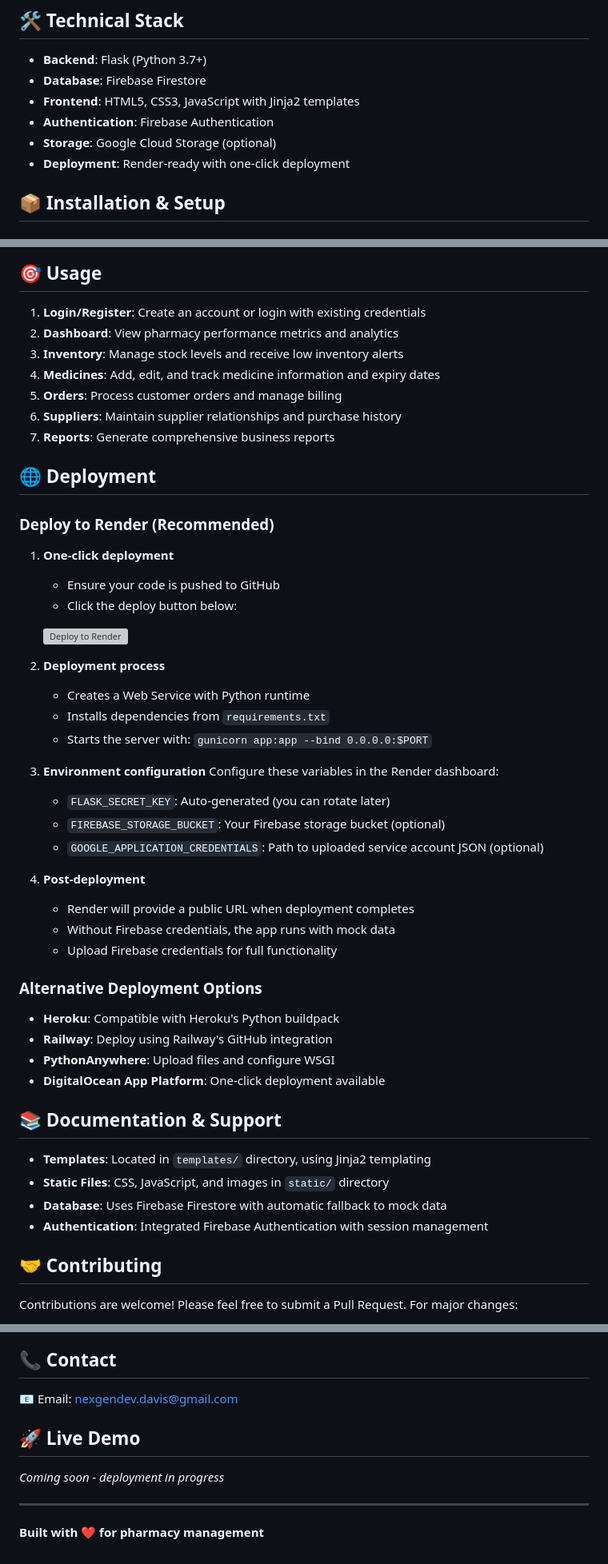
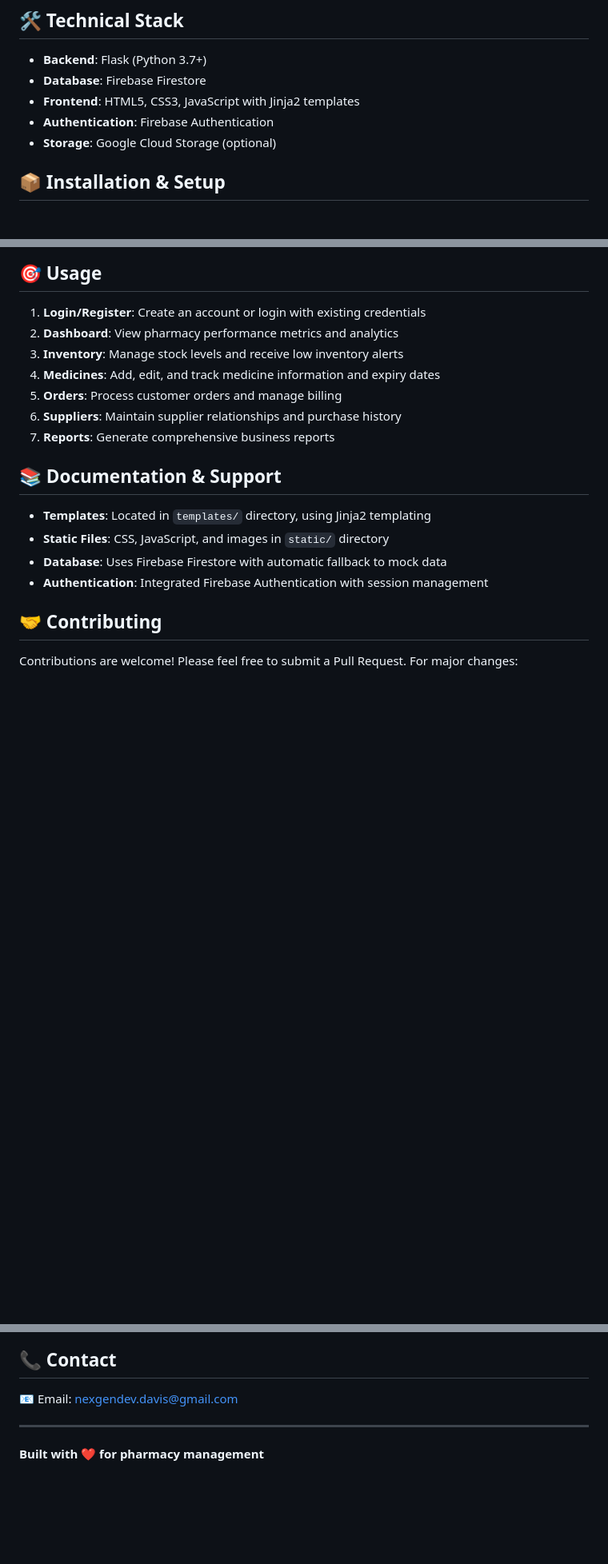
Before and after one commit to aryanbarde80/pharmacy-management-system, a Markdown page: README.md, 3 parts joined by grey strips. Shown at 80% size. Drawn GitHub-style; blank space fills up the shorter version; grey boxes are pictures that could not be loaded.

Commit message:
🗑️ Remove deployment section from README
- Removed entire deployment section including Render and alternative options
- Cleaned up technical stack to remove deployment reference
- Removed live demo section for cleaner documentation
- Focus README on local development and project overview
- Maintains professional structure without deployment specifics

```diff
--- a/README.md
+++ b/README.md
@@ -27,7 +27,6 @@ KicksUp (PharmaSys) is a comprehensive pharmacy management system built with Fla
 - **Frontend**: HTML5, CSS3, JavaScript with Jinja2 templates
 - **Authentication**: Firebase Authentication
 - **Storage**: Google Cloud Storage (optional)
-- **Deployment**: Render-ready with one-click deployment
 
 ## 📦 Installation & Setup
 
@@ -151,39 +150,6 @@ kicksup/
 6. **Suppliers**: Maintain supplier relationships and purchase history
 7. **Reports**: Generate comprehensive business reports
 
-## 🌐 Deployment
-
-### Deploy to Render (Recommended)
-
-1. **One-click deployment**
-   - Ensure your code is pushed to GitHub
-   - Click the deploy button below:
-
-   [![Deploy to Render](https://render.com/images/deploy-to-render-button.svg)](https://render.com/deploy?repo=https://github.com/DAVIXSX/pharmacy-management-system)
-
-2. **Deployment process**
-   - Creates a Web Service with Python runtime
-   - Installs dependencies from `requirements.txt`
-   - Starts the server with: `gunicorn app:app --bind 0.0.0.0:$PORT`
-
-3. **Environment configuration**
-   Configure these variables in the Render dashboard:
-   - `FLASK_SECRET_KEY`: Auto-generated (you can rotate later)
-   - `FIREBASE_STORAGE_BUCKET`: Your Firebase storage bucket (optional)
-   - `GOOGLE_APPLICATION_CREDENTIALS`: Path to uploaded service account JSON (optional)
-
-4. **Post-deployment**
-   - Render will provide a public URL when deployment completes
-   - Without Firebase credentials, the app runs with mock data
-   - Upload Firebase credentials for full functionality
-
-### Alternative Deployment Options
-
-- **Heroku**: Compatible with Heroku's Python buildpack
-- **Railway**: Deploy using Railway's GitHub integration
-- **PythonAnywhere**: Upload files and configure WSGI
-- **DigitalOcean App Platform**: One-click deployment available
-
 ## 📚 Documentation & Support
 
 - **Templates**: Located in `templates/` directory, using Jinja2 templating
@@ -209,10 +175,6 @@ This project is licensed under the MIT License - see the [LICENSE](LICENSE) file
 
 📧 Email: [nexgendev.davis@gmail.com](mailto:nexgendev.davis@gmail.com)
 
-## 🚀 Live Demo
-
-*Coming soon - deployment in progress*
-
 ---
 
 **Built with ❤️ for pharmacy management**
```
